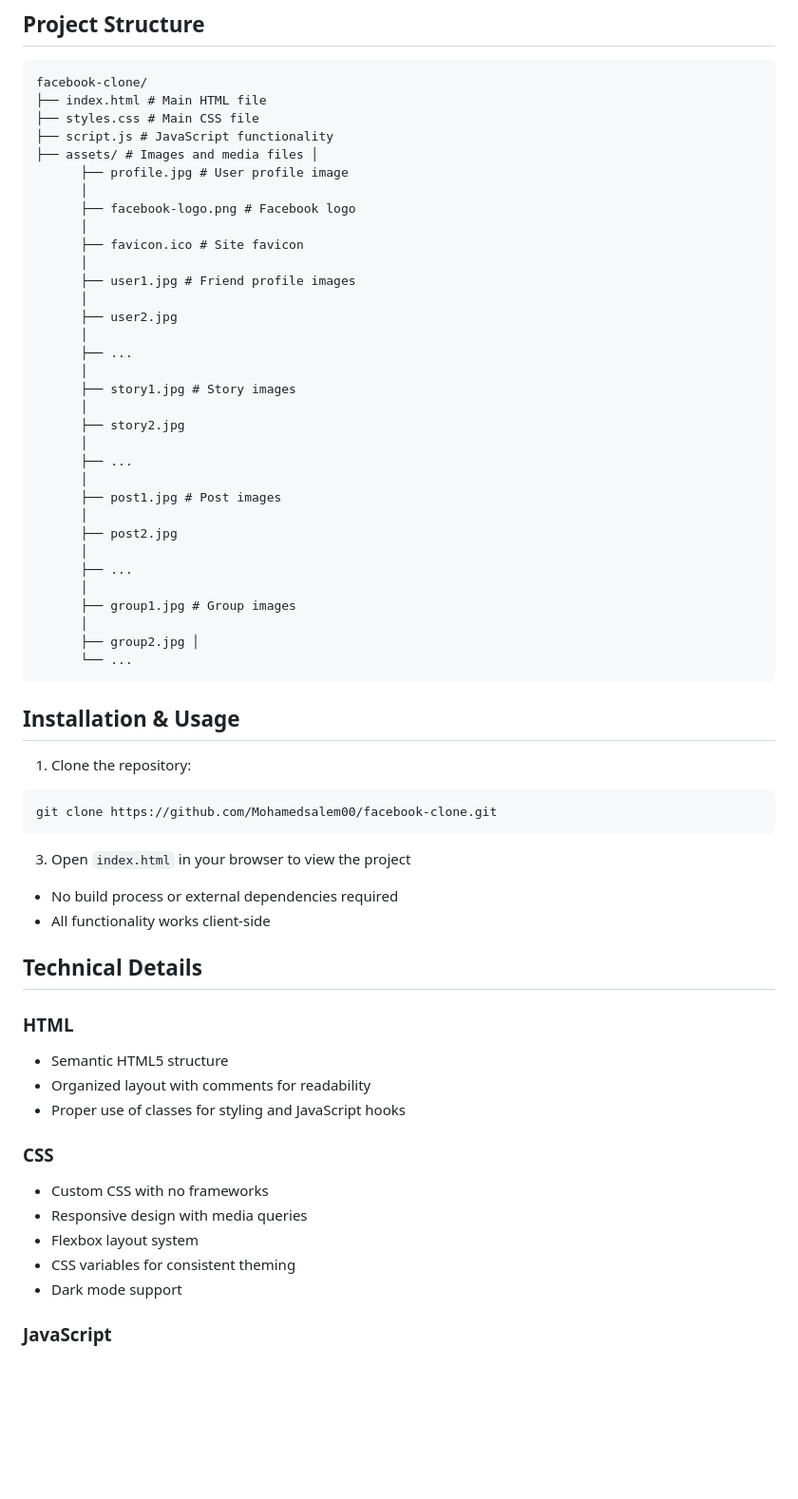
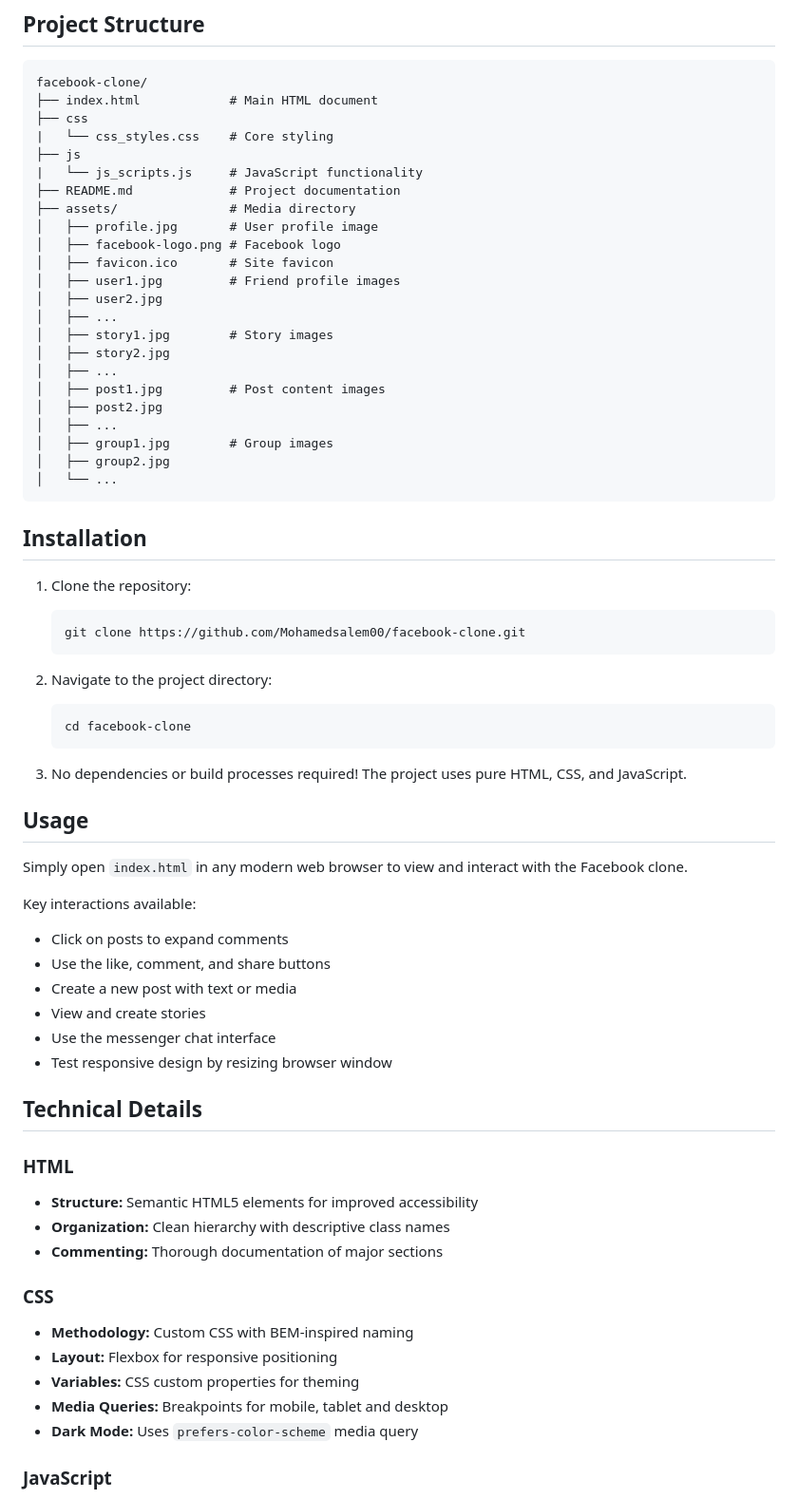
Before and after one commit to Mohamedsalem00/facebook-clone, a Markdown page: README.md, the part around one of its changes. Shown at 95% size. Drawn GitHub-style; blank space fills up the shorter version.

````diff
--- a/README.md
+++ b/README.md
@@ -23,61 +54,67 @@ This is a static frontend clone of Facebook's web interface, built with HTML, CS
 ```
 facebook-clone/
-├── index.html # Main HTML file
-├── styles.css # Main CSS file
-├── script.js # JavaScript functionality
-├── assets/ # Images and media files │
-      ├── profile.jpg # User profile image
-      │
-      ├── facebook-logo.png # Facebook logo
-      │
-      ├── favicon.ico # Site favicon
-      │
-      ├── user1.jpg # Friend profile images
-      │
-      ├── user2.jpg
-      │
-      ├── ...
-      │
-      ├── story1.jpg # Story images
-      │
-      ├── story2.jpg
-      │
-      ├── ...
-      │
-      ├── post1.jpg # Post images
-      │
-      ├── post2.jpg
-      │
-      ├── ...
-      │
-      ├── group1.jpg # Group images
-      │
-      ├── group2.jpg │
-      └── ...
+├── index.html            # Main HTML document
+├── css
+|   └── css_styles.css    # Core styling
+├── js
+|   └── js_scripts.js     # JavaScript functionality
+├── README.md             # Project documentation
+├── assets/               # Media directory
+│   ├── profile.jpg       # User profile image
+│   ├── facebook-logo.png # Facebook logo
+│   ├── favicon.ico       # Site favicon
+│   ├── user1.jpg         # Friend profile images
+│   ├── user2.jpg
+│   ├── ...
+│   ├── story1.jpg        # Story images
+│   ├── story2.jpg
+│   ├── ...
+│   ├── post1.jpg         # Post content images
+│   ├── post2.jpg
+│   ├── ...
+│   ├── group1.jpg        # Group images
+│   ├── group2.jpg
+│   └── ...
 ```
 
-## Installation & Usage
+## Installation
 
 1. Clone the repository:
-```
-git clone https://github.com/Mohamedsalem00/facebook-clone.git
-```
-3. Open `index.html` in your browser to view the project
-- No build process or external dependencies required
-- All functionality works client-side
+   ```bash
+   git clone https://github.com/Mohamedsalem00/facebook-clone.git
+   ```
+
+2. Navigate to the project directory:
+   ```bash
+   cd facebook-clone
+   ```
+
+3. No dependencies or build processes required! The project uses pure HTML, CSS, and JavaScript.
+
+## Usage
+
+Simply open `index.html` in any modern web browser to view and interact with the Facebook clone.
+
+Key interactions available:
+- Click on posts to expand comments
+- Use the like, comment, and share buttons
+- Create a new post with text or media
+- View and create stories
+- Use the messenger chat interface
+- Test responsive design by resizing browser window
 
 ## Technical Details
 
 ### HTML
-- Semantic HTML5 structure
-- Organized layout with comments for readability
-- Proper use of classes for styling and JavaScript hooks
+- **Structure:** Semantic HTML5 elements for improved accessibility
+- **Organization:** Clean hierarchy with descriptive class names
+- **Commenting:** Thorough documentation of major sections
 
 ### CSS
-- Custom CSS with no frameworks
-- Responsive design with media queries
-- Flexbox layout system
-- CSS variables for consistent theming
-- Dark mode support
+- **Methodology:** Custom CSS with BEM-inspired naming
+- **Layout:** Flexbox for responsive positioning
+- **Variables:** CSS custom properties for theming
+- **Media Queries:** Breakpoints for mobile, tablet and desktop
+- **Dark Mode:** Uses `prefers-color-scheme` media query
 
 ### JavaScript
````
Also changed, not shown: other parts of README.md (+78 -49 lines).
